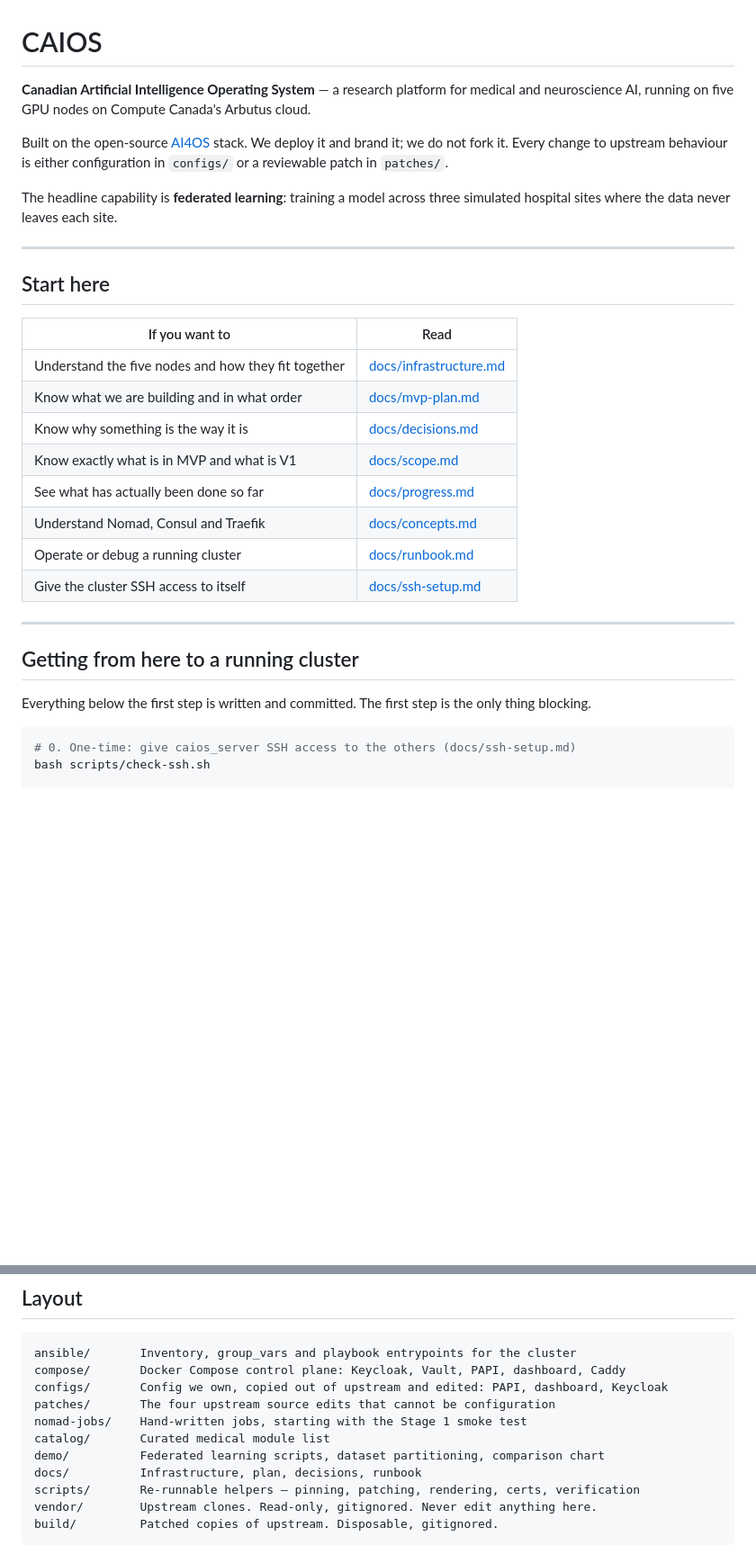
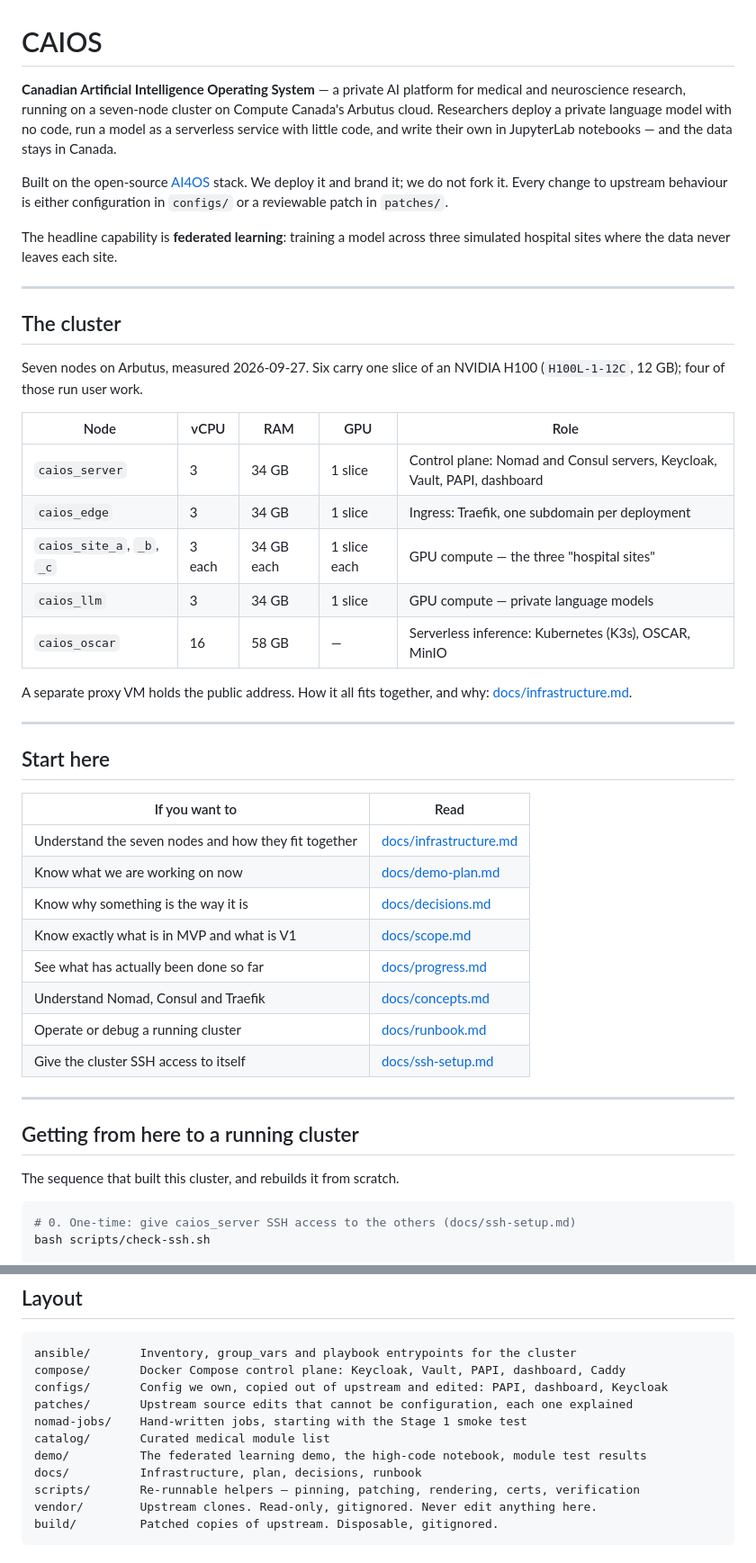
Before and after one commit to AlirezaAbedinii/CAIOS, a Markdown page: README.md, 2 parts joined by grey strips. Shown at 90% size. GitHub-like rendering; blank space fills up the shorter version.

Commit message:
readme: the cluster is seven nodes, and says what the platform is for
The README still described five GPU nodes. Measured today: seven nodes on
Arbutus - the control plane, the Traefik ingress, three GPU "hospital"
nodes, a GPU node for language models, and a 16-vCPU Kubernetes node for
serverless inference - with one H100 slice on each of the first six,
four of which run user work. A separate proxy VM holds the public
address.

The opening now says what a researcher does with it: a private language
model with no code, a serverless model with little, notebooks for the
rest. Also corrected: the working plan is docs/demo-plan.md, patches/
holds far more than four edits, and the bootstrap sequence is no longer
"blocked on the first step".

````diff
--- a/README.md
+++ b/README.md
@@ -1,7 +1,10 @@
 # CAIOS
 
-**Canadian Artificial Intelligence Operating System** — a research platform for medical
-and neuroscience AI, running on five GPU nodes on Compute Canada's Arbutus cloud.
+**Canadian Artificial Intelligence Operating System** — a private AI platform for medical
+and neuroscience research, running on a seven-node cluster on Compute Canada's Arbutus
+cloud. Researchers deploy a private language model with no code, run a model as a
+serverless service with little code, and write their own in JupyterLab notebooks — and
+the data stays in Canada.
 
 Built on the open-source [AI4OS](https://docs.ai4os.eu/) stack. We deploy it and brand
 it; we do not fork it. Every change to upstream behaviour is either configuration in
@@ -12,12 +15,30 @@ simulated hospital sites where the data never leaves each site.
 
 ---
 
+## The cluster
+
+Seven nodes on Arbutus, measured 2026-09-27. Six carry one slice of an NVIDIA H100
+(`H100L-1-12C`, 12 GB); four of those run user work.
+
+| Node | vCPU | RAM | GPU | Role |
+|---|---|---|---|---|
+| `caios_server` | 3 | 34 GB | 1 slice | Control plane: Nomad and Consul servers, Keycloak, Vault, PAPI, dashboard |
+| `caios_edge` | 3 | 34 GB | 1 slice | Ingress: Traefik, one subdomain per deployment |
+| `caios_site_a`, `_b`, `_c` | 3 each | 34 GB each | 1 slice each | GPU compute — the three "hospital sites" |
+| `caios_llm` | 3 | 34 GB | 1 slice | GPU compute — private language models |
+| `caios_oscar` | 16 | 58 GB | — | Serverless inference: Kubernetes (K3s), OSCAR, MinIO |
+
+A separate proxy VM holds the public address. How it all fits together, and why:
+[docs/infrastructure.md](docs/infrastructure.md).
+
+---
+
 ## Start here
 
 | If you want to | Read |
 |---|---|
-| Understand the five nodes and how they fit together | [docs/infrastructure.md](docs/infrastructure.md) |
-| Know what we are building and in what order | [docs/mvp-plan.md](docs/mvp-plan.md) |
+| Understand the seven nodes and how they fit together | [docs/infrastructure.md](docs/infrastructure.md) |
+| Know what we are working on now | [docs/demo-plan.md](docs/demo-plan.md) |
 | Know why something is the way it is | [docs/decisions.md](docs/decisions.md) |
 | Know exactly what is in MVP and what is V1 | [docs/scope.md](docs/scope.md) |
 | See what has actually been done so far | [docs/progress.md](docs/progress.md) |
@@ -29,8 +50,7 @@ simulated hospital sites where the data never leaves each site.
 
 ## Getting from here to a running cluster
 
-Everything below the first step is written and committed. The first step is the only
-thing blocking.
+The sequence that built this cluster, and rebuilds it from scratch.
 
 ```bash
 # 0. One-time: give caios_server SSH access to the others (docs/ssh-setup.md)
@@ -73,10 +93,10 @@ cd compose && docker compose --env-file ../configs/env/caios.env up -d
 ansible/       Inventory, group_vars and playbook entrypoints for the cluster
 compose/       Docker Compose control plane: Keycloak, Vault, PAPI, dashboard, Caddy
 configs/       Config we own, copied out of upstream and edited: PAPI, dashboard, Keycloak
-patches/       The four upstream source edits that cannot be configuration
+patches/       Upstream source edits that cannot be configuration, each one explained
 nomad-jobs/    Hand-written jobs, starting with the Stage 1 smoke test
 catalog/       Curated medical module list
-demo/          Federated learning scripts, dataset partitioning, comparison chart
+demo/          The federated learning demo, the high-code notebook, module test results
 docs/          Infrastructure, plan, decisions, runbook
 scripts/       Re-runnable helpers — pinning, patching, rendering, certs, verification
 vendor/        Upstream clones. Read-only, gitignored. Never edit anything here.
````
